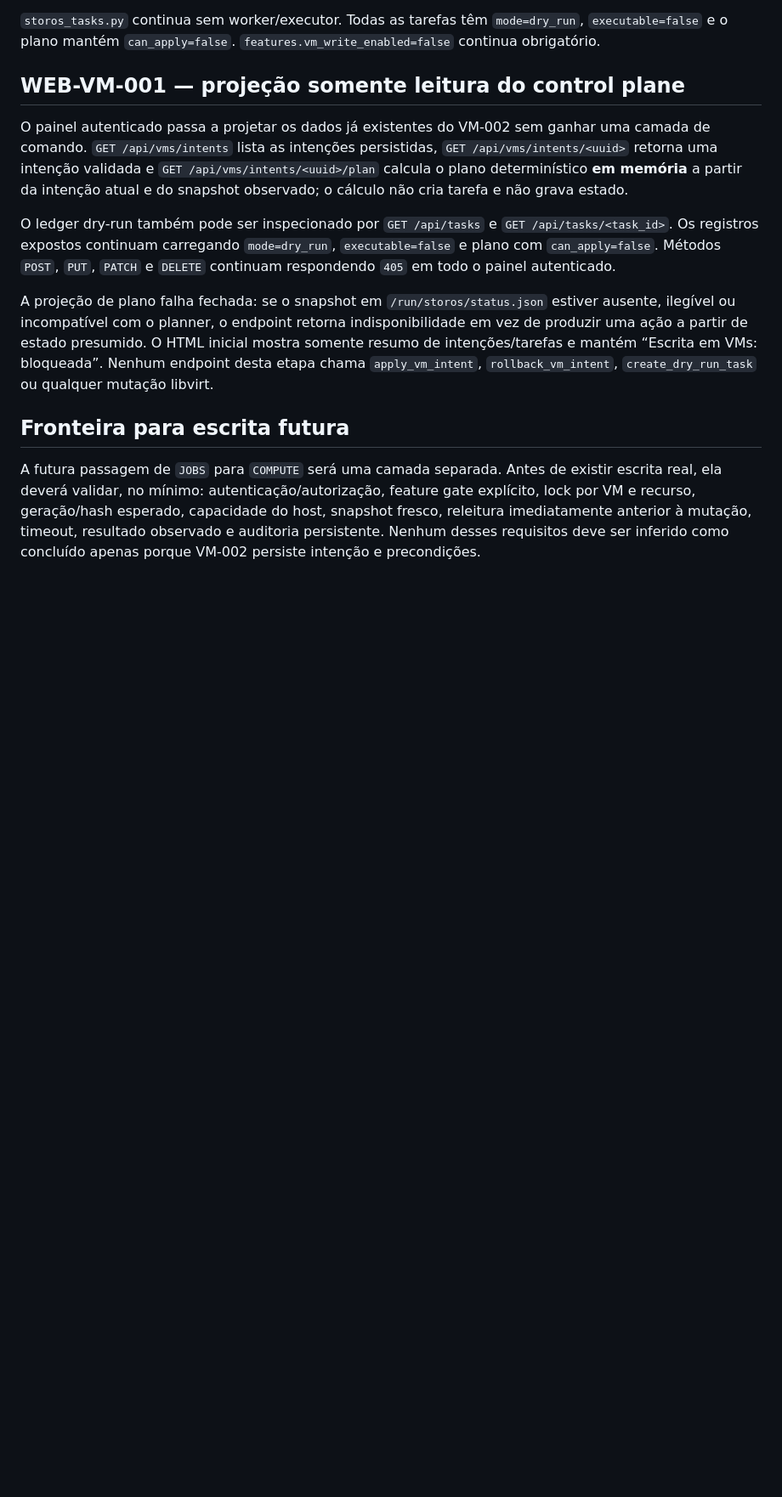
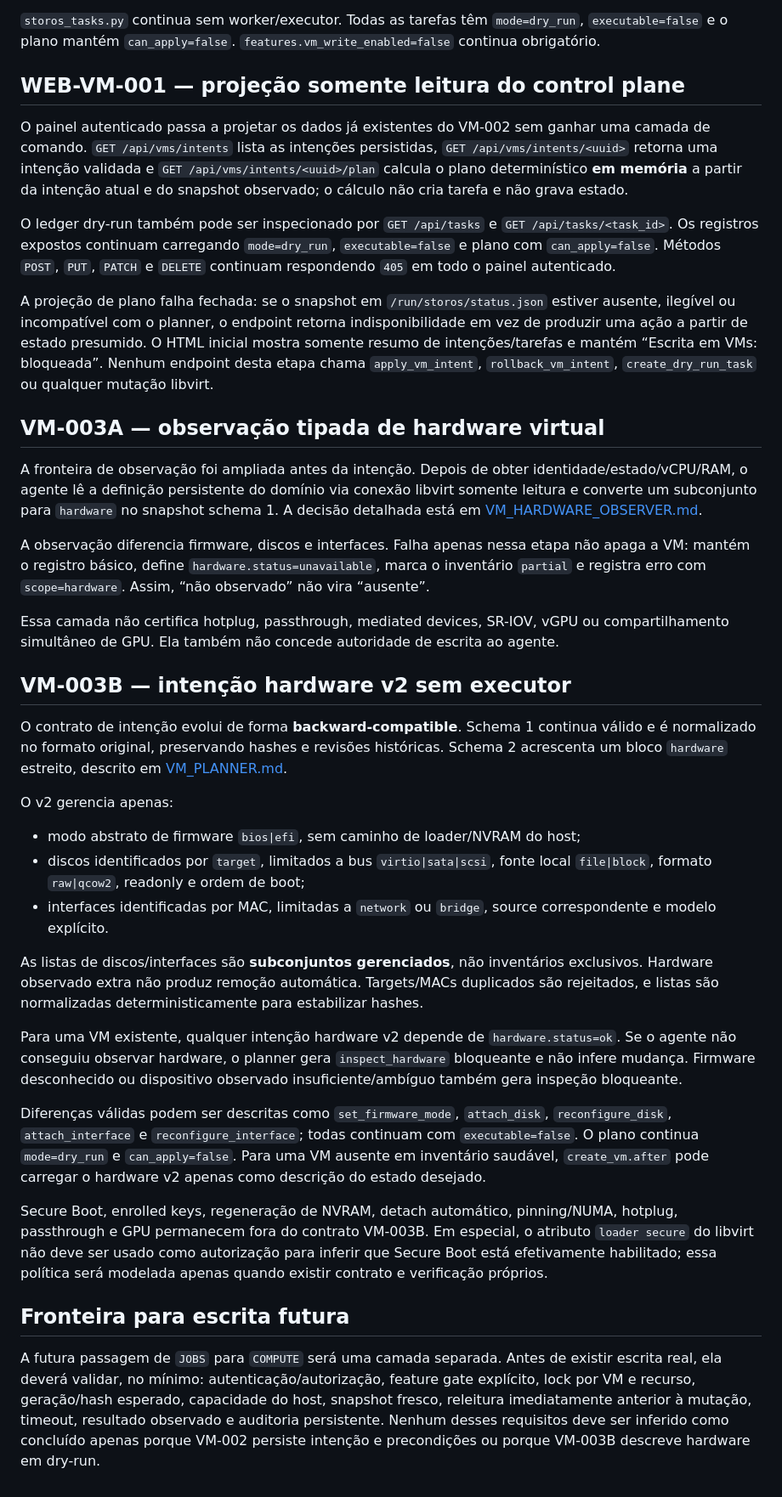
Before and after one commit to danilostorm/storos, a Markdown page: docs/ARQUITETURA.md, the part around the change. Shown at 85% size. Drawn GitHub-style; blank space fills up the shorter version.

Commit message:
docs(architecture): add VM hardware observation and planning boundary

```diff
--- a/docs/ARQUITETURA.md
+++ b/docs/ARQUITETURA.md
@@ -93,6 +93,32 @@ O ledger dry-run também pode ser inspecionado por `GET /api/tasks` e `GET /api/
 
 A projeção de plano falha fechada: se o snapshot em `/run/storos/status.json` estiver ausente, ilegível ou incompatível com o planner, o endpoint retorna indisponibilidade em vez de produzir uma ação a partir de estado presumido. O HTML inicial mostra somente resumo de intenções/tarefas e mantém “Escrita em VMs: bloqueada”. Nenhum endpoint desta etapa chama `apply_vm_intent`, `rollback_vm_intent`, `create_dry_run_task` ou qualquer mutação libvirt.
 
+## VM-003A — observação tipada de hardware virtual
+
+A fronteira de observação foi ampliada antes da intenção. Depois de obter identidade/estado/vCPU/RAM, o agente lê a definição persistente do domínio via conexão libvirt somente leitura e converte um subconjunto para `hardware` no snapshot schema 1. A decisão detalhada está em [VM_HARDWARE_OBSERVER.md](VM_HARDWARE_OBSERVER.md).
+
+A observação diferencia firmware, discos e interfaces. Falha apenas nessa etapa não apaga a VM: mantém o registro básico, define `hardware.status=unavailable`, marca o inventário `partial` e registra erro com `scope=hardware`. Assim, “não observado” não vira “ausente”.
+
+Essa camada não certifica hotplug, passthrough, mediated devices, SR-IOV, vGPU ou compartilhamento simultâneo de GPU. Ela também não concede autoridade de escrita ao agente.
+
+## VM-003B — intenção hardware v2 sem executor
+
+O contrato de intenção evolui de forma **backward-compatible**. Schema 1 continua válido e é normalizado no formato original, preservando hashes e revisões históricas. Schema 2 acrescenta um bloco `hardware` estreito, descrito em [VM_PLANNER.md](VM_PLANNER.md).
+
+O v2 gerencia apenas:
+
+- modo abstrato de firmware `bios|efi`, sem caminho de loader/NVRAM do host;
+- discos identificados por `target`, limitados a bus `virtio|sata|scsi`, fonte local `file|block`, formato `raw|qcow2`, readonly e ordem de boot;
+- interfaces identificadas por MAC, limitadas a `network` ou `bridge`, source correspondente e modelo explícito.
+
+As listas de discos/interfaces são **subconjuntos gerenciados**, não inventários exclusivos. Hardware observado extra não produz remoção automática. Targets/MACs duplicados são rejeitados, e listas são normalizadas deterministicamente para estabilizar hashes.
+
+Para uma VM existente, qualquer intenção hardware v2 depende de `hardware.status=ok`. Se o agente não conseguiu observar hardware, o planner gera `inspect_hardware` bloqueante e não infere mudança. Firmware desconhecido ou dispositivo observado insuficiente/ambíguo também gera inspeção bloqueante.
+
+Diferenças válidas podem ser descritas como `set_firmware_mode`, `attach_disk`, `reconfigure_disk`, `attach_interface` e `reconfigure_interface`; todas continuam com `executable=false`. O plano continua `mode=dry_run` e `can_apply=false`. Para uma VM ausente em inventário saudável, `create_vm.after` pode carregar o hardware v2 apenas como descrição do estado desejado.
+
+Secure Boot, enrolled keys, regeneração de NVRAM, detach automático, pinning/NUMA, hotplug, passthrough e GPU permanecem fora do contrato VM-003B. Em especial, o atributo `loader secure` do libvirt não deve ser usado como autorização para inferir que Secure Boot está efetivamente habilitado; essa política será modelada apenas quando existir contrato e verificação próprios.
+
 ## Fronteira para escrita futura
 
-A futura passagem de `JOBS` para `COMPUTE` será uma camada separada. Antes de existir escrita real, ela deverá validar, no mínimo: autenticação/autorização, feature gate explícito, lock por VM e recurso, geração/hash esperado, capacidade do host, snapshot fresco, releitura imediatamente anterior à mutação, timeout, resultado observado e auditoria persistente. Nenhum desses requisitos deve ser inferido como concluído apenas porque VM-002 persiste intenção e precondições.
+A futura passagem de `JOBS` para `COMPUTE` será uma camada separada. Antes de existir escrita real, ela deverá validar, no mínimo: autenticação/autorização, feature gate explícito, lock por VM e recurso, geração/hash esperado, capacidade do host, snapshot fresco, releitura imediatamente anterior à mutação, timeout, resultado observado e auditoria persistente. Nenhum desses requisitos deve ser inferido como concluído apenas porque VM-002 persiste intenção e precondições ou porque VM-003B descreve hardware em dry-run.
```
